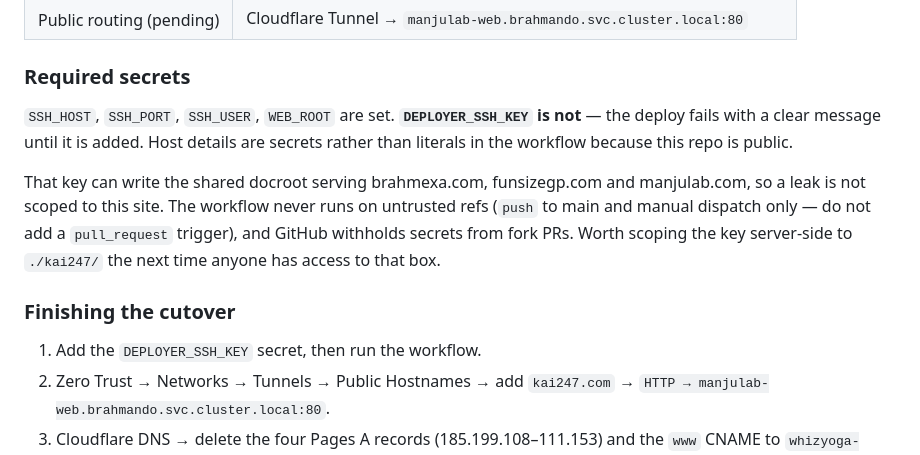
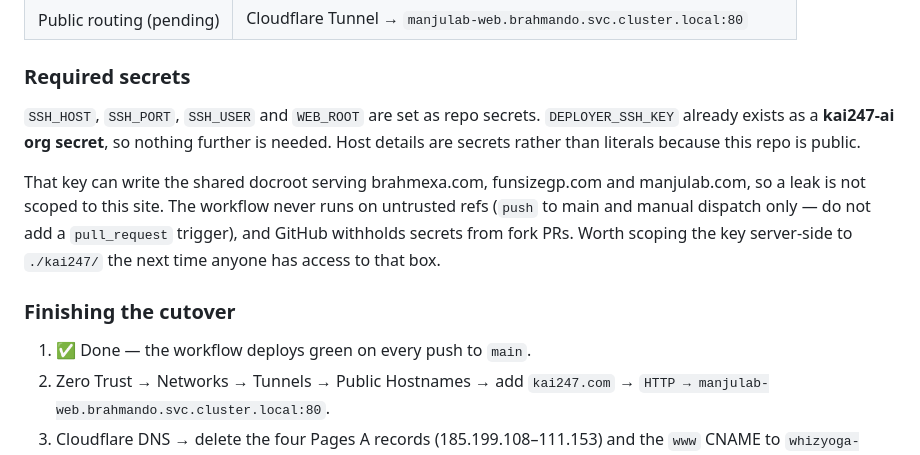
Before and after one commit to KAIORB-AI/website, a Markdown page: docs/DEPLOYMENT.md, the part around the change. Rendered like a GitHub page.

Commit message:
Correct the secrets note: the deploy key was already an org secret
Co-Authored-By: Claude Fable 5 <noreply@anthropic.com>

```diff
--- a/docs/DEPLOYMENT.md
+++ b/docs/DEPLOYMENT.md
@@ -51,9 +51,9 @@ One repo, one source of truth. During cutover it feeds two origins at once — G
 
 ### Required secrets
 
-`SSH_HOST`, `SSH_PORT`, `SSH_USER`, `WEB_ROOT` are set. **`DEPLOYER_SSH_KEY` is not** — the
-deploy fails with a clear message until it is added. Host details are secrets rather than
-literals in the workflow because this repo is public.
+`SSH_HOST`, `SSH_PORT`, `SSH_USER` and `WEB_ROOT` are set as repo secrets. `DEPLOYER_SSH_KEY`
+already exists as a **kai247-ai org secret**, so nothing further is needed. Host details are
+secrets rather than literals because this repo is public.
 
 That key can write the shared docroot serving brahmexa.com, funsizegp.com and manjulab.com, so
 a leak is not scoped to this site. The workflow never runs on untrusted refs (`push` to main
@@ -63,7 +63,7 @@ access to that box.
 
 ### Finishing the cutover
 
-1. Add the `DEPLOYER_SSH_KEY` secret, then run the workflow.
+1. ✅ Done — the workflow deploys green on every push to `main`.
 2. Zero Trust → Networks → Tunnels → Public Hostnames → add `kai247.com` →
    `HTTP → manjulab-web.brahmando.svc.cluster.local:80`.
 3. Cloudflare DNS → delete the four Pages A records (185.199.108–111.153) and the `www` CNAME
```
